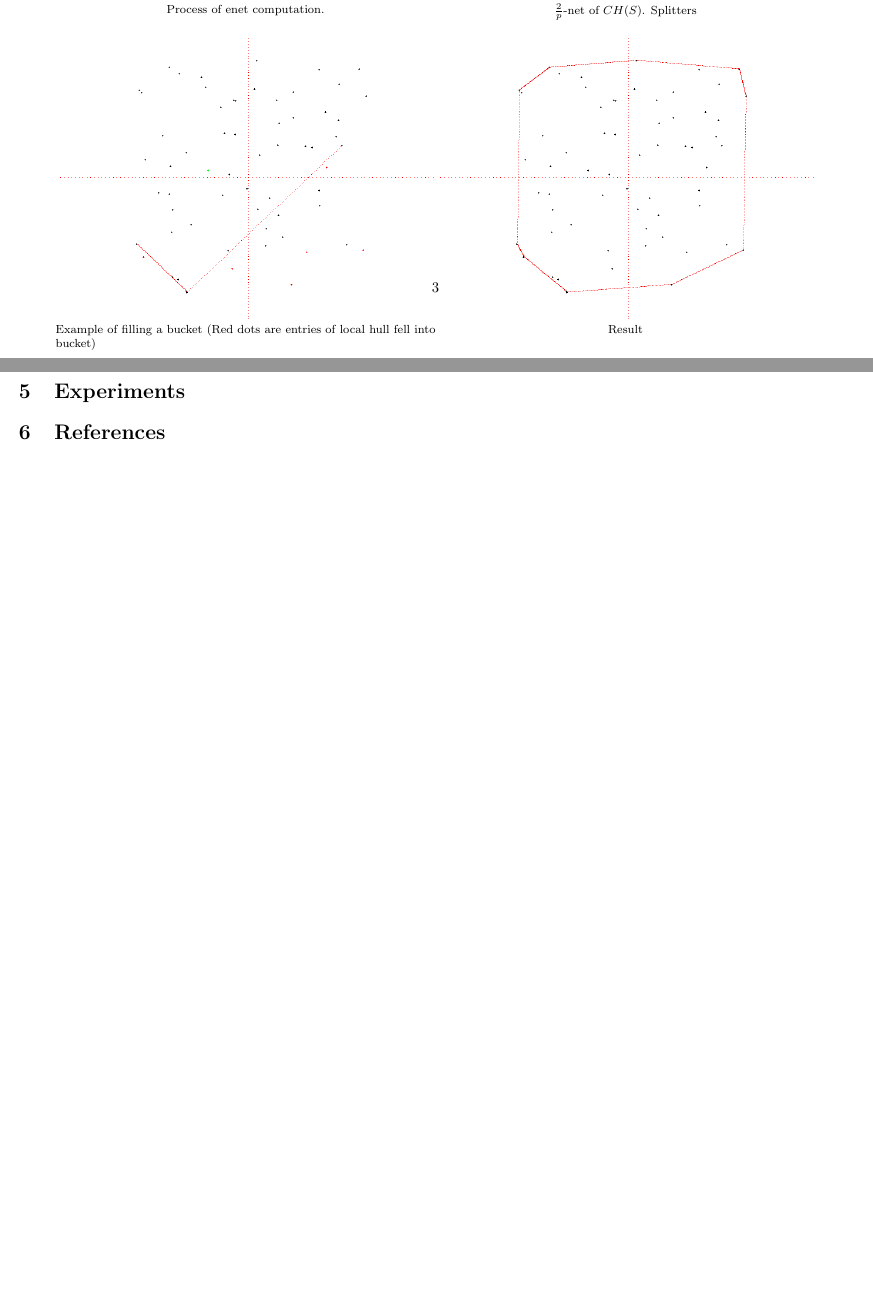
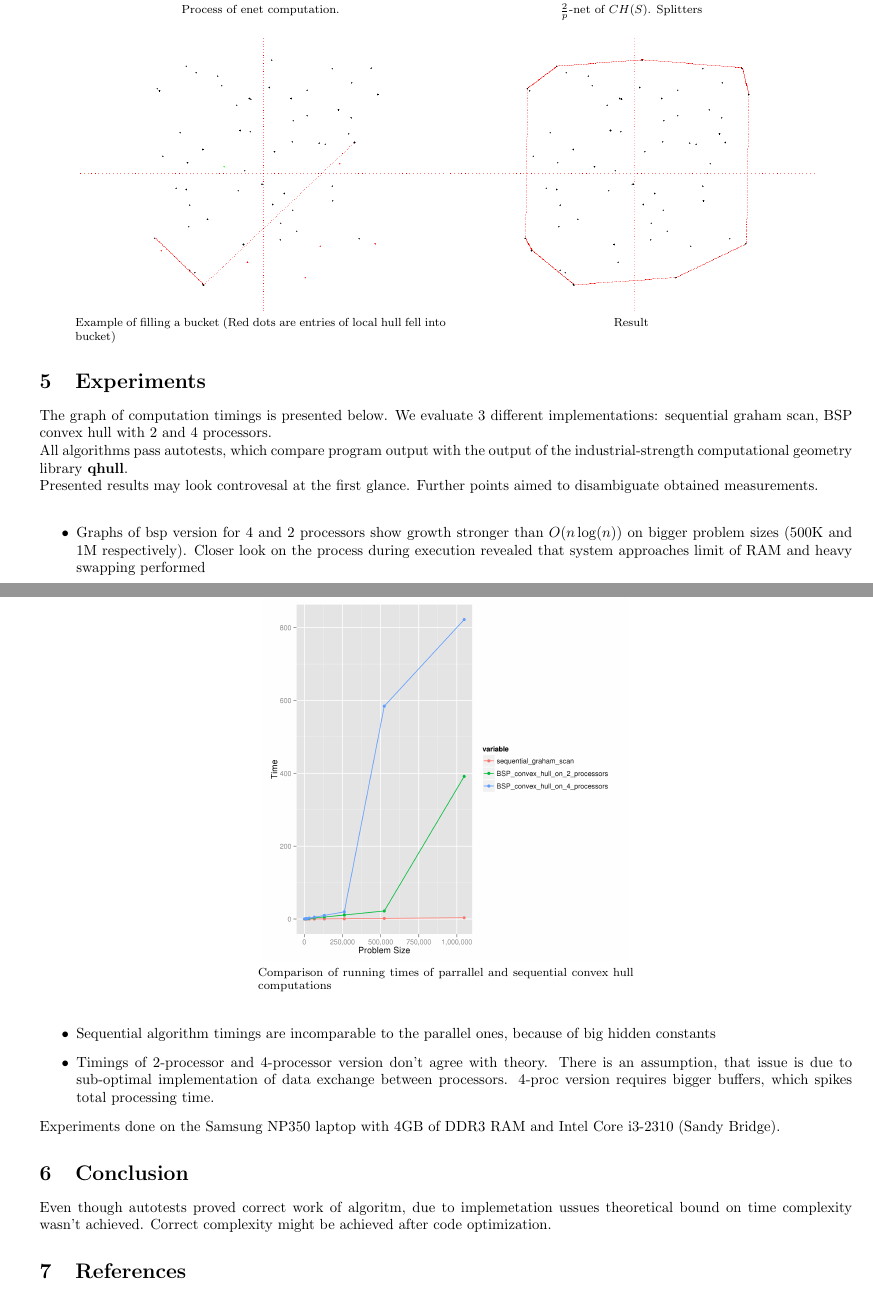
Before and after one commit to wf34/parallel, a LaTeX document (docs/reports/2015.01.14/report.tex): two parts of pages 3 and 4 of 4, joined at a grey line, cut so that both start at the same text, the shorter picture padded with empty space. Compiled offline with pdfLaTeX.

Commit message:
[ConvexHull] report finished

```diff
--- a/docs/reports/2015.01.14/report.tex
+++ b/docs/reports/2015.01.14/report.tex
@@ -5,8 +5,9 @@
 \usepackage {mathtools}
 \usepackage {subfig}
 \usepackage[section]{placeins}
-
-\topmargin=-3.5cm
+\usepackage{geometry}
+\geometry{top=0.5cm,bottom=0.5cm,left=1cm,right=0.5cm,nohead,nofoot}
+% \topmargin=-3.5cm
 \begin {document}
 
 \title {BSP Parallel Computation of Convex Hull}
@@ -84,7 +85,45 @@
     \end{figure}
 
 \section {Experiments}
+    The graph of computation timings is presented below.
+    We evaluate 3 different implementations:
+    sequential graham scan, BSP convex hull with 2 and 4 processors.\\
+    All algorithms pass autotests, which compare program output with the
+    output of the industrial-strength computational geometry library \textbf{qhull}.\\
+    Presented results may look controvesal at the first glance.
+    Further points aimed to disambiguate obtained measurements.\\
+    \begin {figure}[htb!]
+        \captionsetup[subfigure]{labelformat=empty}
+        \centering
+        \subfloat[Comparison of running times of parrallel
+                  and sequential convex hull computations]{\label{ref_label}
+            \includegraphics[width=0.45\textwidth]{ch_times.png}
+        }
+    \end {figure}
+        \begin {itemize}
+        \item  Graphs of bsp version for 4 and 2 processors show
+            growth stronger than $O(n\log(n))$ on bigger problem sizes
+            (500K and 1M respectively). Closer look on the process
+            during execution revealed that system approaches limit
+            of RAM and heavy swapping performed
+        \item Sequential algorithm timings are incomparable to the
+            parallel ones, because of big hidden constants
+        \item Timings of 2-processor and 4-processor version don't
+            agree with theory. There is an assumption, that
+            issue is due to sub-optimal implementation of
+            data exchange between processors. 4-proc version
+            requires bigger buffers, which spikes total
+            processing time.
+    \end {itemize}
+    Experiments done on the Samsung NP350 laptop with 4GB of DDR3 RAM and
+    Intel Core i3-2310 (Sandy Bridge).
 
+
+
+\section {Conclusion}
+    Even though autotests proved correct work of algoritm,
+    due to implemetation ussues theoretical bound on time complexity wasn't
+    achieved. Correct complexity might be achieved after code optimization.
 
 
 
```
Also changed, not shown: docs/reports/2015.01.14/ch_times.csv (+12 -10 lines), docs/reports/2015.01.14/ch_times.png (added), 1 other file.
